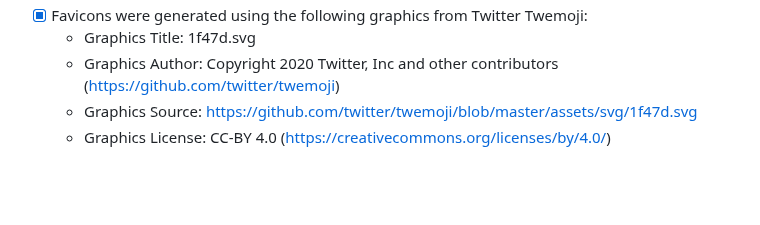
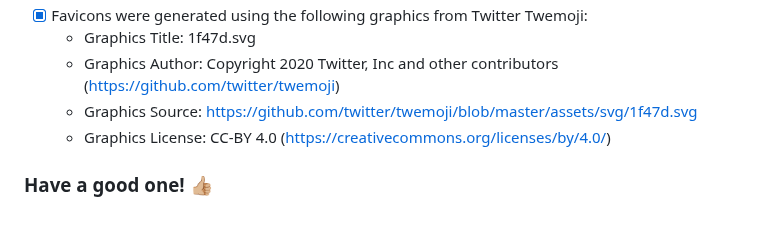
Before and after one commit to teephan91/teephan91.github.io, a Markdown page: README.md, the part around the change. Rendered like a GitHub page; blank space fills up the shorter version.

Commit message:
Add 'Have a good one' to Readme.md

```diff
--- a/README.md
+++ b/README.md
@@ -77,3 +77,5 @@ Please feel free to reach out if you need any help with this repo. 👉🏼 ther
     - Graphics Author: Copyright 2020 Twitter, Inc and other contributors (https://github.com/twitter/twemoji)
     - Graphics Source: https://github.com/twitter/twemoji/blob/master/assets/svg/1f47d.svg
     - Graphics License: CC-BY 4.0 (https://creativecommons.org/licenses/by/4.0/)
+
+### Have a good one! 👍🏼
```
